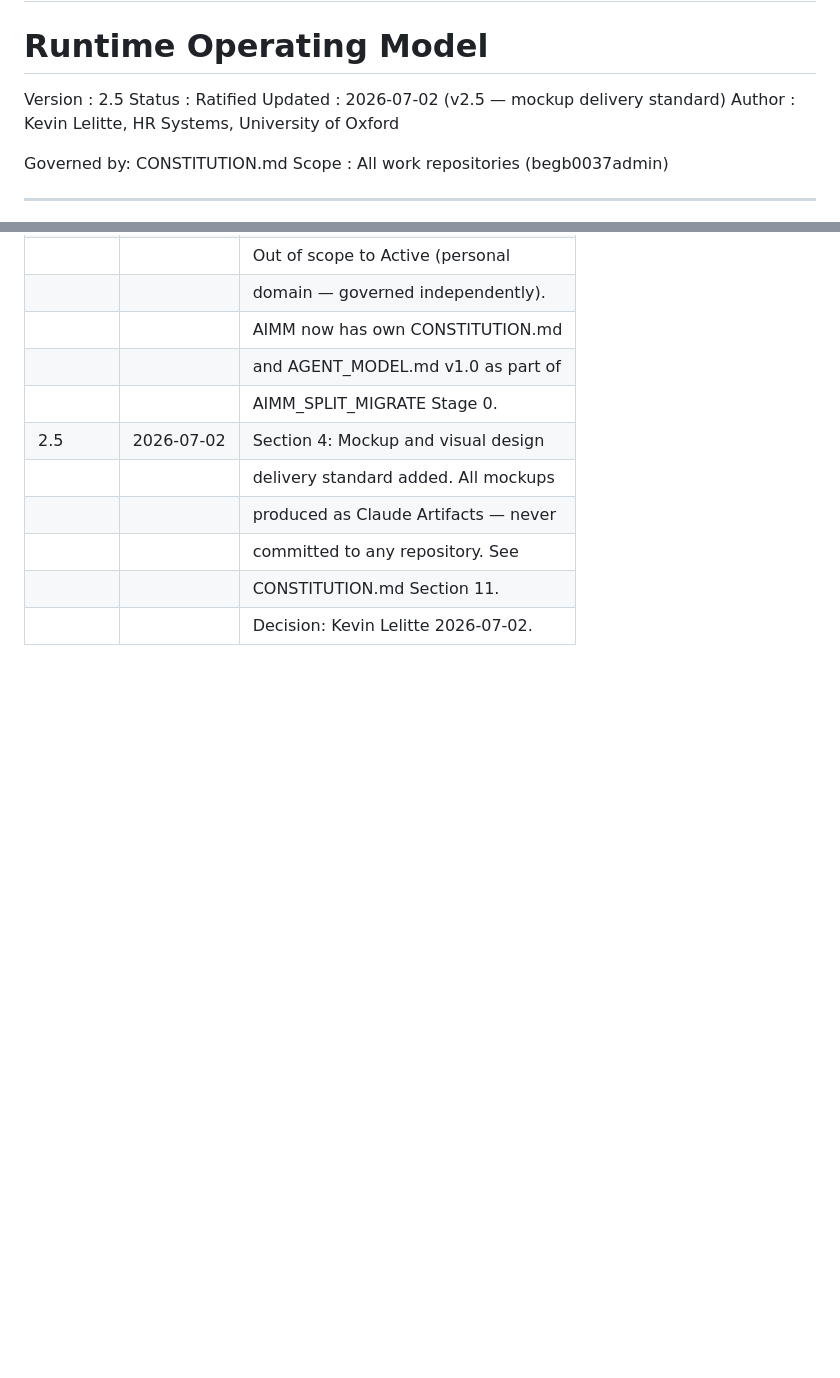
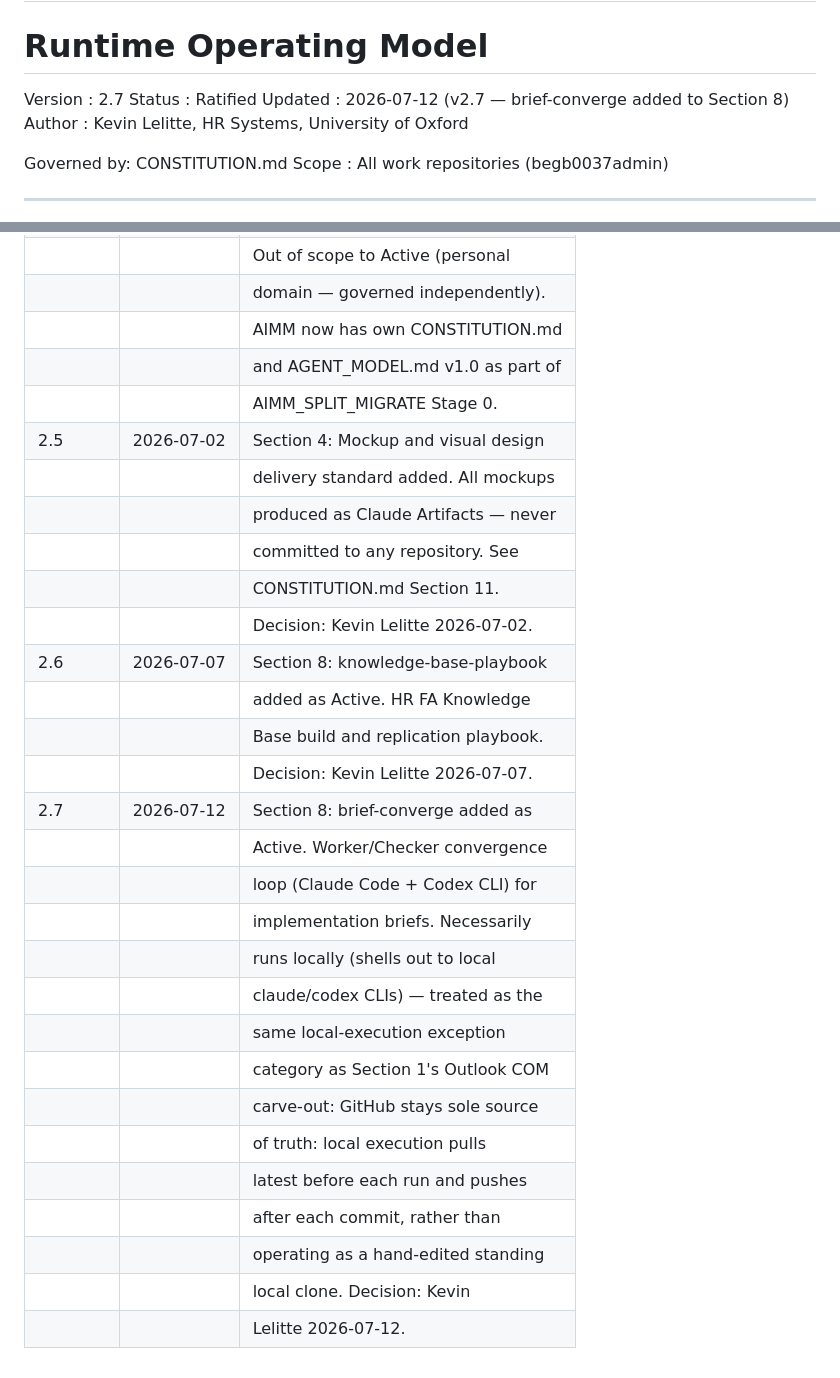
Before and after one commit to begb0037admin/hris-launcher, a Markdown page: AGENT_MODEL.md, 2 parts joined by grey strips. GitHub-like rendering; blank space fills up the shorter version.

Commit message:
AGENT_MODEL.md v2.7: brief-converge added to Section 8 (Decision: Kevin Lelitte 2026-07-12)

```diff
--- a/AGENT_MODEL.md
+++ b/AGENT_MODEL.md
@@ -1,9 +1,9 @@
 # AGENT_MODEL.md
 # Runtime Operating Model
 
-Version : 2.5
+Version : 2.7
 Status  : Ratified
-Updated : 2026-07-02 (v2.5 — mockup delivery standard)
+Updated : 2026-07-12 (v2.7 — brief-converge added to Section 8)
 Author  : Kevin Lelitte, HR Systems, University of Oxford
 
 Governed by: CONSTITUTION.md
@@ -312,3 +323,22 @@ without constitutional amendment.
 |         |            | committed to any repository. See    |
 |         |            | CONSTITUTION.md Section 11.         |
 |         |            | Decision: Kevin Lelitte 2026-07-02. |
+| 2.6     | 2026-07-07 | Section 8: knowledge-base-playbook  |
+|         |            | added as Active. HR FA Knowledge    |
+|         |            | Base build and replication playbook.|
+|         |            | Decision: Kevin Lelitte 2026-07-07. |
+| 2.7     | 2026-07-12 | Section 8: brief-converge added as  |
+|         |            | Active. Worker/Checker convergence  |
+|         |            | loop (Claude Code + Codex CLI) for  |
+|         |            | implementation briefs. Necessarily  |
+|         |            | runs locally (shells out to local   |
+|         |            | claude/codex CLIs) — treated as the |
+|         |            | same local-execution exception      |
+|         |            | category as Section 1's Outlook COM |
+|         |            | carve-out: GitHub stays sole source |
+|         |            | of truth: local execution pulls     |
+|         |            | latest before each run and pushes   |
+|         |            | after each commit, rather than      |
+|         |            | operating as a hand-edited standing |
+|         |            | local clone. Decision: Kevin        |
+|         |            | Lelitte 2026-07-12.                 |
```
Also changed, not shown: other parts of AGENT_MODEL.md (+27 -16 lines).
